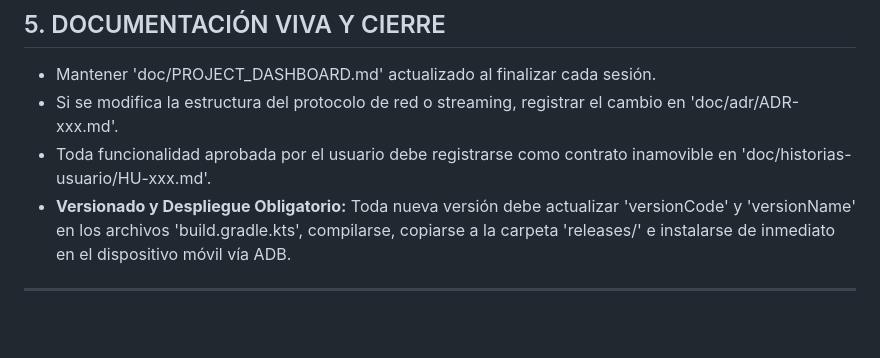
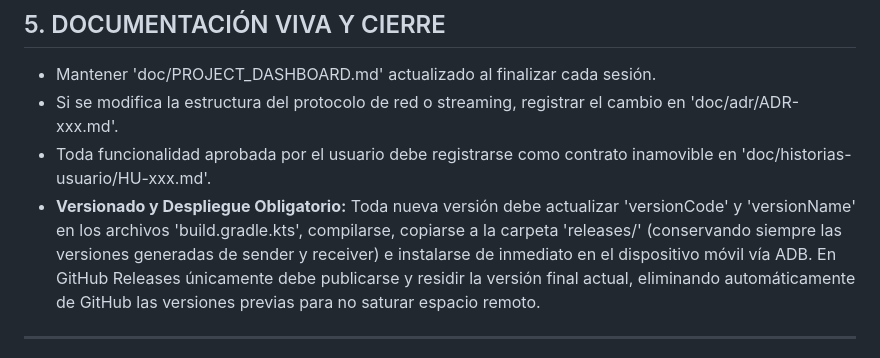
Before and after one commit to satacada/ProyectarAplicacion, a Markdown page: AGENTS.md, the part around the change. GitHub-like rendering; blank space fills up the shorter version.

Commit message:
docs(policy): registrar retencion local en releases/ y auto-limpieza remota en github

```diff
--- a/AGENTS.md
+++ b/AGENTS.md
@@ -37,7 +37,7 @@ Este repositorio sigue el estándar abierto AGENTS.md para el desarrollo de la a
 - Mantener 'doc/PROJECT_DASHBOARD.md' actualizado al finalizar cada sesión.
 - Si se modifica la estructura del protocolo de red o streaming, registrar el cambio en 'doc/adr/ADR-xxx.md'.
 - Toda funcionalidad aprobada por el usuario debe registrarse como contrato inamovible en 'doc/historias-usuario/HU-xxx.md'.
-- **Versionado y Despliegue Obligatorio:** Toda nueva versión debe actualizar 'versionCode' y 'versionName' en los archivos 'build.gradle.kts', compilarse, copiarse a la carpeta 'releases/' e instalarse de inmediato en el dispositivo móvil vía ADB.
+- **Versionado y Despliegue Obligatorio:** Toda nueva versión debe actualizar 'versionCode' y 'versionName' en los archivos 'build.gradle.kts', compilarse, copiarse a la carpeta 'releases/' (conservando siempre las versiones generadas de sender y receiver) e instalarse de inmediato en el dispositivo móvil vía ADB. En GitHub Releases únicamente debe publicarse y residir la versión final actual, eliminando automáticamente de GitHub las versiones previas para no saturar espacio remoto.
 
 ---
 
```
